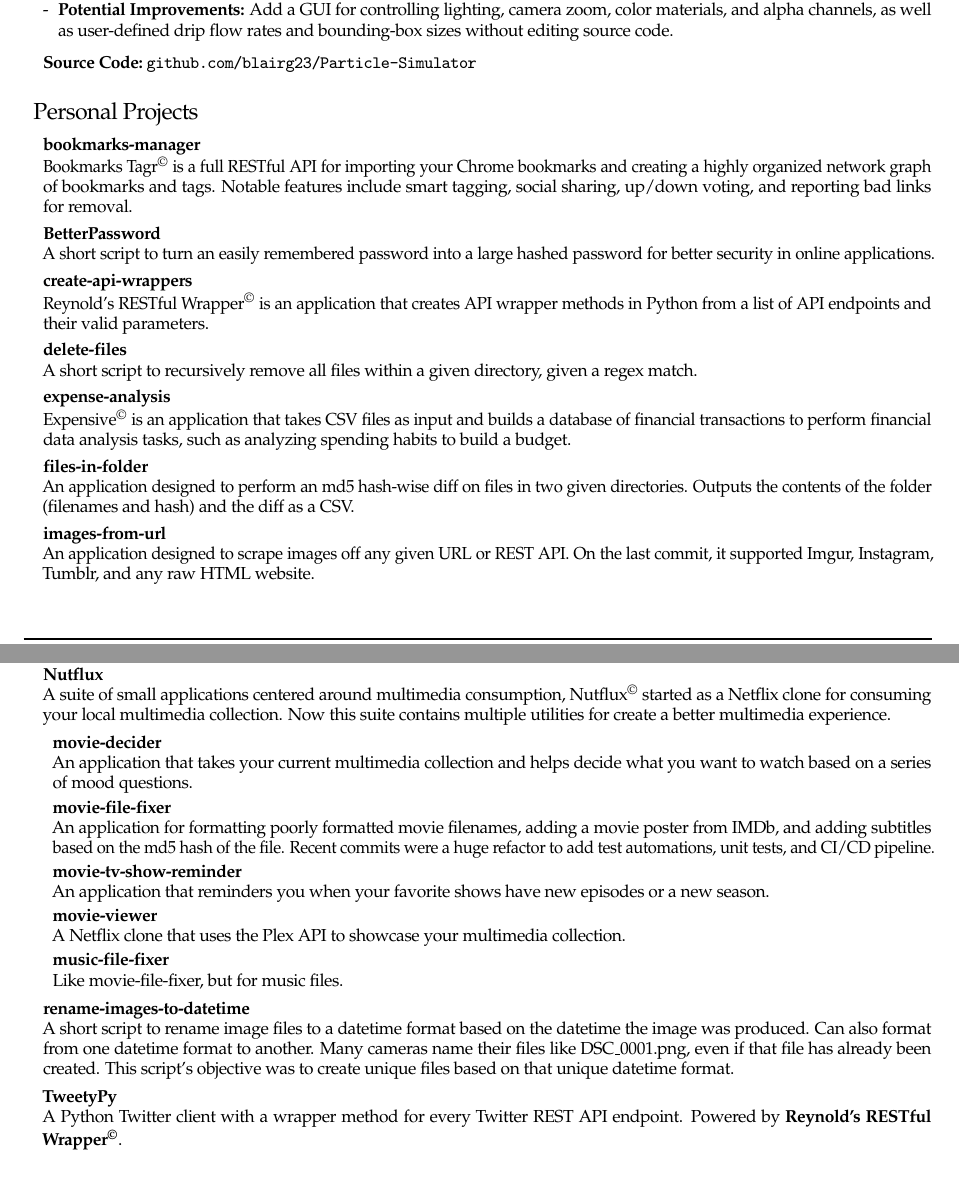
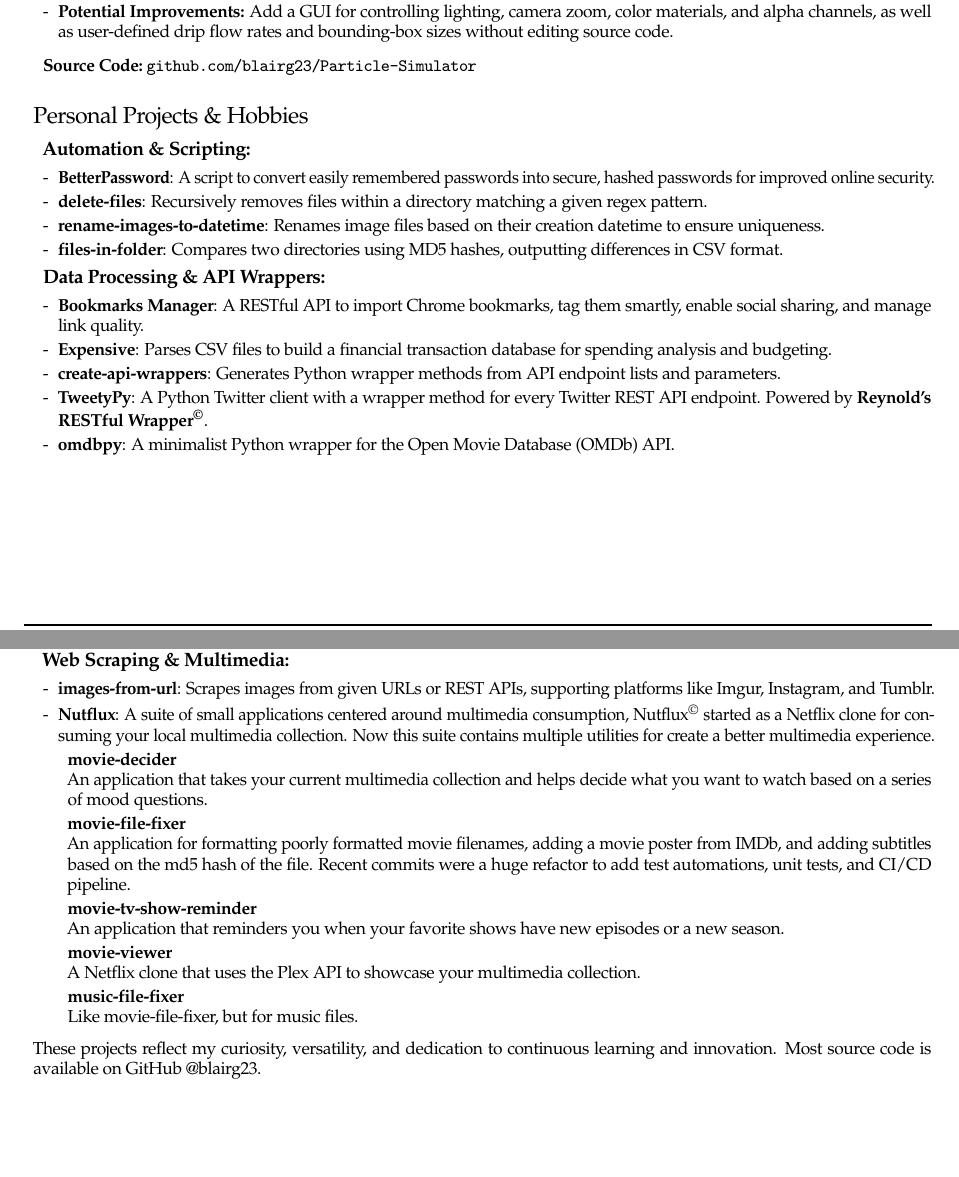
Before and after one commit to blairg23/CV, a LaTeX CV (resume.tex): two parts of pages 6 and 7 of 8, joined at a grey line, cut so that both start at the same text. Compiled offline with pdfLaTeX.

Commit message:
Updated Personal Projects & Hobbies section

```diff
--- a/resume.tex
+++ b/resume.tex
@@ -487,29 +487,41 @@
 				\textbf{Source Code:} \href{https://github.com/blairg23/Particle-Simulator}{\texttt{github.com/blairg23/Particle-Simulator}}\\
 		\end{enumerate}
 
-	\item \large{Personal Projects}
+	\item \large{Personal Projects \& Hobbies}
 		\small
 		\begin{enumerate}[]
-			\item \textbf{bookmarks-manager}\\
-				Bookmarks Tagr\textsuperscript{\textcopyright} is a full RESTful API for importing your Chrome bookmarks and creating a highly organized network graph of bookmarks and tags. Notable features include smart tagging, social sharing, up/down voting, and reporting bad links for removal.
-			\item \textbf{BetterPassword}\\
-				A short script to turn an easily remembered password into a large hashed password for better security in online applications.
-			\item \textbf{create-api-wrappers}\\
-				Reynold's RESTful Wrapper\textsuperscript{\textcopyright} is an application that creates API wrapper methods in Python from a list of API endpoints and their valid parameters.
-			\item \textbf{delete-files}\\
-				A short script to recursively remove all files within a given directory, given a regex match.
-			\item \textbf{expense-analysis}\\
-				Expensive\textsuperscript{\textcopyright} is an application that takes CSV files as input and builds a database of financial transactions to perform financial data analysis tasks, such as analyzing spending habits to build a budget.
-			\item \textbf{files-in-folder}\\
-				An application designed to perform an md5 hash-wise diff on files in two given directories. Outputs the contents of the folder (filenames and hash) and the diff as a CSV.
-			\item \textbf{images-from-url}\\
-				An application designed to scrape images off any given URL or REST API. On the last commit, it supported Imgur, Instagram, Tumblr, and any raw HTML website.
-			\item \textbf{Nutflux}\\
-				A suite of small applications centered around multimedia consumption, Nutflux\textsuperscript{\textcopyright} started as a Netflix clone for consuming your local multimedia collection. Now this suite contains multiple utilities for create a better multimedia experience.
+			\normalsize
+			\item \textbf{Automation \& Scripting:}
+			\small
+				\begin{enumerate}[-]
+					\item \textbf{BetterPassword}: A script to convert easily remembered passwords into secure, hashed passwords for improved online security.
+					\item \textbf{delete-files}: Recursively removes files within a directory matching a given regex pattern.
+					\item \textbf{\href{https://github.com/blairg23/rename-images-to-datetime}{rename-images-to-datetime}}: Renames image files based on their creation datetime to ensure uniqueness.
+					\item \textbf{\href{https://github.com/blairg23/files-in-folder}{files-in-folder}}: Compares two directories using MD5 hashes, outputting differences in CSV format.
+				\end{enumerate}
+
+			\normalsize
+			\item \textbf{Data Processing \& API Wrappers:}
+			\small
+				\begin{enumerate}[-]
+					\item \textbf{Bookmarks Manager}: A RESTful API to import Chrome bookmarks, tag them smartly, enable social sharing, and manage link quality.
+					\item \textbf{\href{https://github.com/blairg23/expense-analysis}{Expensive}}: Parses CSV files to build a financial transaction database for spending analysis and budgeting.
+					\item \textbf{\href{https://github.com/blairg23/create-api-wrappers}{create-api-wrappers}}: Generates Python wrapper methods from API endpoint lists and parameters.
+					\item \textbf{\href{https://github.com/blairg23/TweetyPy}{TweetyPy}}: A Python Twitter client with a wrapper method for every Twitter REST API endpoint. Powered by \textbf{Reynold's RESTful Wrapper\textsuperscript{\textcopyright}}.
+					\item \textbf{\href{https://github.com/blairg23/omdbpy}{omdbpy}}: A minimalist Python wrapper for the Open Movie Database (OMDb) API.
+				\end{enumerate}
+\clearpage
+
+			\normalsize
+			\item \textbf{Web Scraping \& Multimedia:}
+			\small
+				\begin{enumerate}[-]
+					\item \textbf{\href{https://github.com/blairg23/images-from-url}{images-from-url}}: Scrapes images from given URLs or REST APIs, supporting platforms like Imgur, Instagram, and Tumblr.
+					\item \textbf{Nutflux}: A suite of small applications centered around multimedia consumption, Nutflux\textsuperscript{\textcopyright} started as a Netflix clone for consuming your local multimedia collection. Now this suite contains multiple utilities for create a better multimedia experience.
 						\begin{enumerate}[]
 							\item \textbf{movie-decider}\\
 								An application that takes your current multimedia collection and helps decide what you want to watch based on a series of mood questions.
-					\item \textbf{movie-file-fixer}\\
+							\item  \textbf{\href{https://github.com/blairg23/movie-file-fixer}{movie-file-fixer}}\\
 								An application for formatting poorly formatted movie filenames, adding a movie poster from IMDb, and adding subtitles based on the md5 hash of the file. Recent commits were a huge refactor to add test automations, unit tests, and CI/CD pipeline.
 							\item \textbf{movie-tv-show-reminder}\\
 								An application that reminders you when your favorite shows have new episodes or a new season.
@@ -518,11 +530,11 @@
 							\item \textbf{music-file-fixer}\\
 								Like movie-file-fixer, but for music files.
 						\end{enumerate}
-			\item \textbf{rename-images-to-datetime}\\
-				A short script to rename image files to a datetime format based on the datetime the image was produced. Can also format from one datetime format to another. Many cameras name their files like DSC\_0001.png, even if that file has already been created. This script's objective was to create unique files based on that unique datetime format.
-			\item \textbf{TweetyPy}\\
-				A Python Twitter client with a wrapper method for every Twitter REST API endpoint. Powered by \textbf{Reynold's RESTful Wrapper\textsuperscript{\textcopyright}}.
 				\end{enumerate}
+
+	\end{enumerate}
+			These projects reflect my curiosity, versatility, and dedication to continuous learning and innovation. Most source code is available on \href{https://github.com/blairg23}{GitHub @blairg23}.
+
 \end{enumerate}
 
 \newpage
```
Also changed, not shown: resume.pdf, resume.tex (2 more changed lines). Lines whose indentation alone changed are shown as unchanged.
